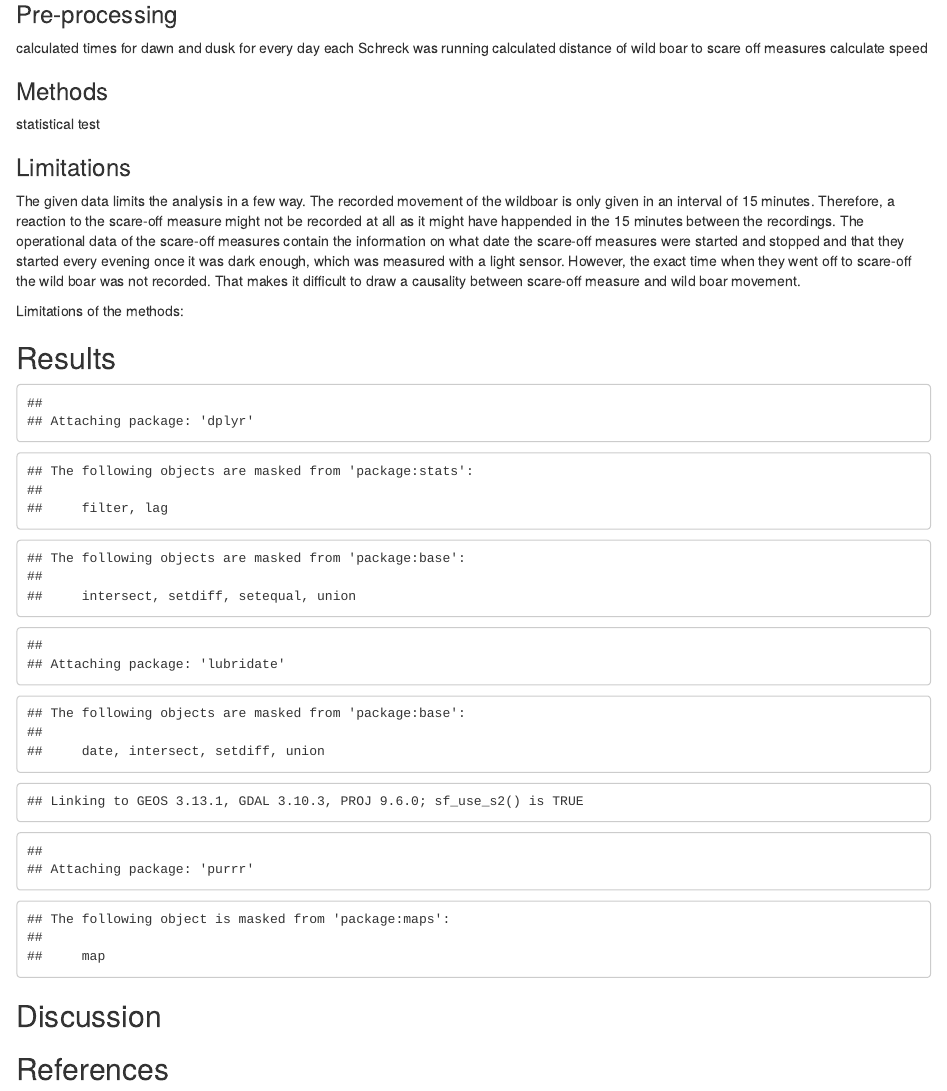
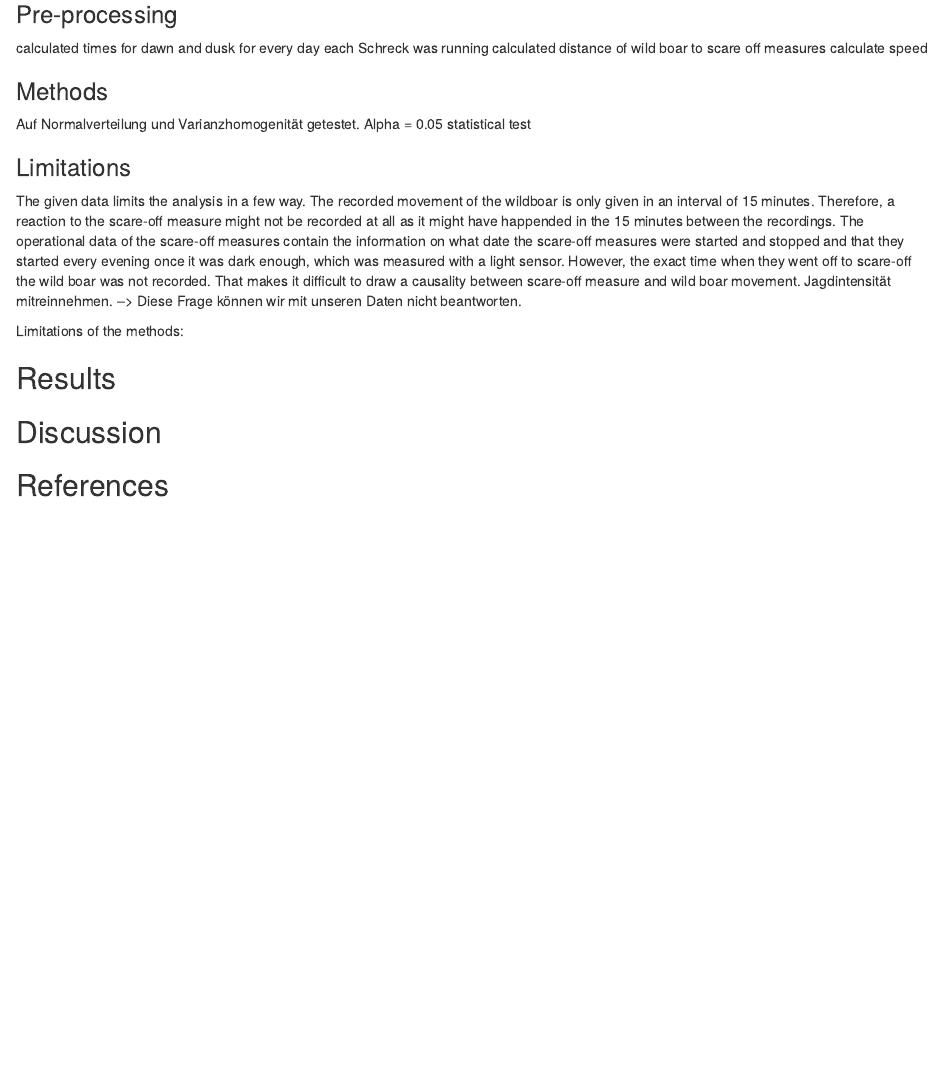
Before and after one commit to mariottomarina/cma_casestudy_wildboar, an R Markdown document (Wildboar Analysis.Rmd): the page in a window 1100 px wide, from 810 px down. Rendered offline with R 4.5, knitr and Pandoc, with nearby package versions.

Commit message:
After meeting

````diff
--- a/Wildboar Analysis.Rmd
+++ b/Wildboar Analysis.Rmd
@@ -20,20 +20,23 @@ in der Landwirtschaft und Management von Wildschweinen in Schutzgebieten" conduc
 
 ### Pre-processing
 
+
 calculated times for dawn and dusk for every day each Schreck was running
 calculated distance of wild boar to scare off measures
 calculate speed
 
 ### Methods
+Auf Normalverteilung und Varianzhomogenität getestet. Alpha = 0.05
 statistical test
 
 ### Limitations
 The given data limits the analysis in a few way. The recorded movement of the wildboar is only given in an interval of 15 minutes. Therefore, a reaction to the scare-off measure might not be recorded at all as it might have happended in the 15 minutes between the recordings. The operational data of the scare-off measures contain the information on what date the scare-off measures were started and stopped and that they started every evening once it was dark enough, which was measured with a light sensor. However, the exact time when they went off to scare-off the wild boar was not recorded. That makes it difficult to draw a causality between scare-off measure and wild boar movement.
+Jagdintensität mitreinnehmen. --> Diese Frage können wir mit unseren Daten nicht beantworten.
 
 Limitations of the methods:
 
 ## Results
-```{r, echo = FALSE}
+```{r, include = FALSE}
 library(readr)        # to import tabular data (e.g. csv)
 library(dplyr)        # to manipulate (tabular) data
 library(ggplot2)      # to visualize data
````
Also changed, not shown: cma_casestudy_wildboar.R (+1 -0 lines), Wildboar Analysis.Rmd (1 more changed lines).
